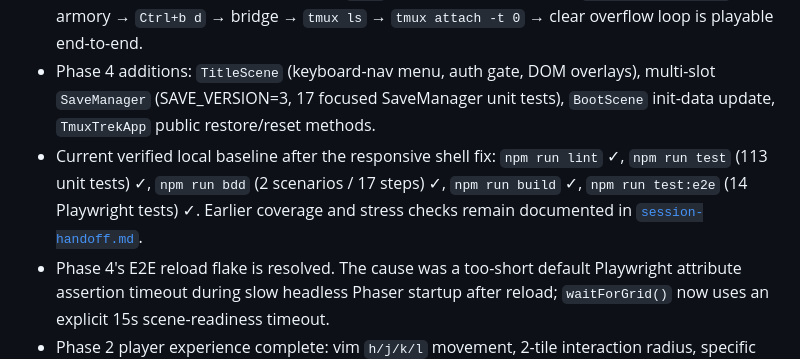
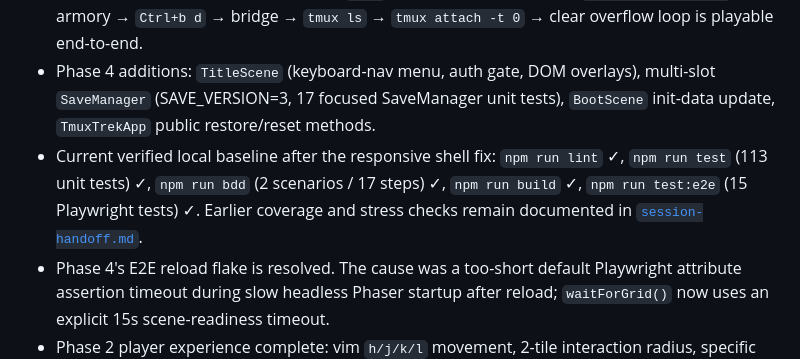
Before and after one commit to mdogy/tmux-trek, a Markdown page: docs/implementation-plan.md, the part around the change. Drawn GitHub-style.

Commit message:
docs: update playwright test count to 15
Co-Authored-By: Claude Fable 5 <noreply@anthropic.com>
Claude-Session: https://claude.ai/code/session_01ESBe8eZV7Zeajha7ZUAxto

```diff
--- a/docs/implementation-plan.md
+++ b/docs/implementation-plan.md
@@ -15,7 +15,7 @@ GitHub Issues remain the canonical _per-task_ surface; this document is the cano
 - Phase 0 foundation: `TmuxEvents`, `MissionSystem`, `InventorySystem`, `TransitionSystem`, and `SaveManager` are implemented, tested, and wired into the live app.
 - Phase 1 vertical slice: the full bridge → `tmux` → surface → Rift Code → `tmux new -s armory` → armory → `Ctrl+b d` → bridge → `tmux ls` → `tmux attach -t 0` → clear overflow loop is playable end-to-end.
 - Phase 4 additions: `TitleScene` (keyboard-nav menu, auth gate, DOM overlays), multi-slot `SaveManager` (SAVE_VERSION=3, 17 focused SaveManager unit tests), `BootScene` init-data update, `TmuxTrekApp` public restore/reset methods.
-- Current verified local baseline after the responsive shell fix: `npm run lint` ✓, `npm run test` (113 unit tests) ✓, `npm run bdd` (2 scenarios / 17 steps) ✓, `npm run build` ✓, `npm run test:e2e` (14 Playwright tests) ✓. Earlier coverage and stress checks remain documented in [`session-handoff.md`](session-handoff.md).
+- Current verified local baseline after the responsive shell fix: `npm run lint` ✓, `npm run test` (113 unit tests) ✓, `npm run bdd` (2 scenarios / 17 steps) ✓, `npm run build` ✓, `npm run test:e2e` (15 Playwright tests) ✓. Earlier coverage and stress checks remain documented in [`session-handoff.md`](session-handoff.md).
 - Phase 4's E2E reload flake is resolved. The cause was a too-short default Playwright attribute assertion timeout during slow headless Phaser startup after reload; `waitForGrid()` now uses an explicit 15s scene-readiness timeout.
 - Phase 2 player experience complete: vim `h/j/k/l` movement, 2-tile interaction radius, specific HELIX error feedback, Restart Challenge button, HUD hierarchy, 4-card NPC dialogues. (see `history.md`)
 - Coverage reporting currently measures `src/engine/**/*.js` only. Shared game and terminal behavior are covered by focused unit tests plus Playwright / Cucumber flows, but there is not yet a whole-app coverage metric.
```
Also changed, not shown: README.md (+1 -1 lines), docs/session-handoff.md (+1 -1 lines).
